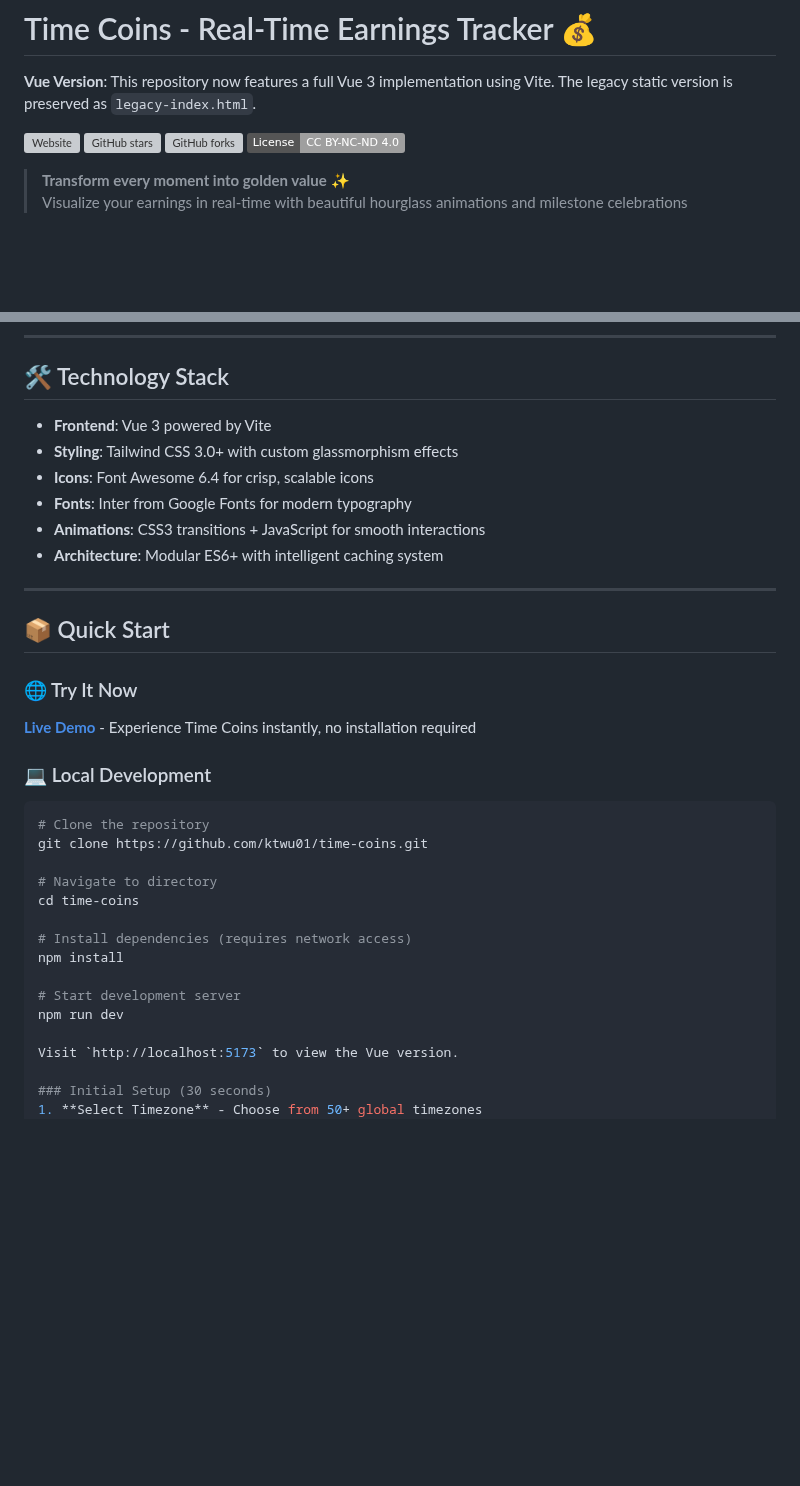
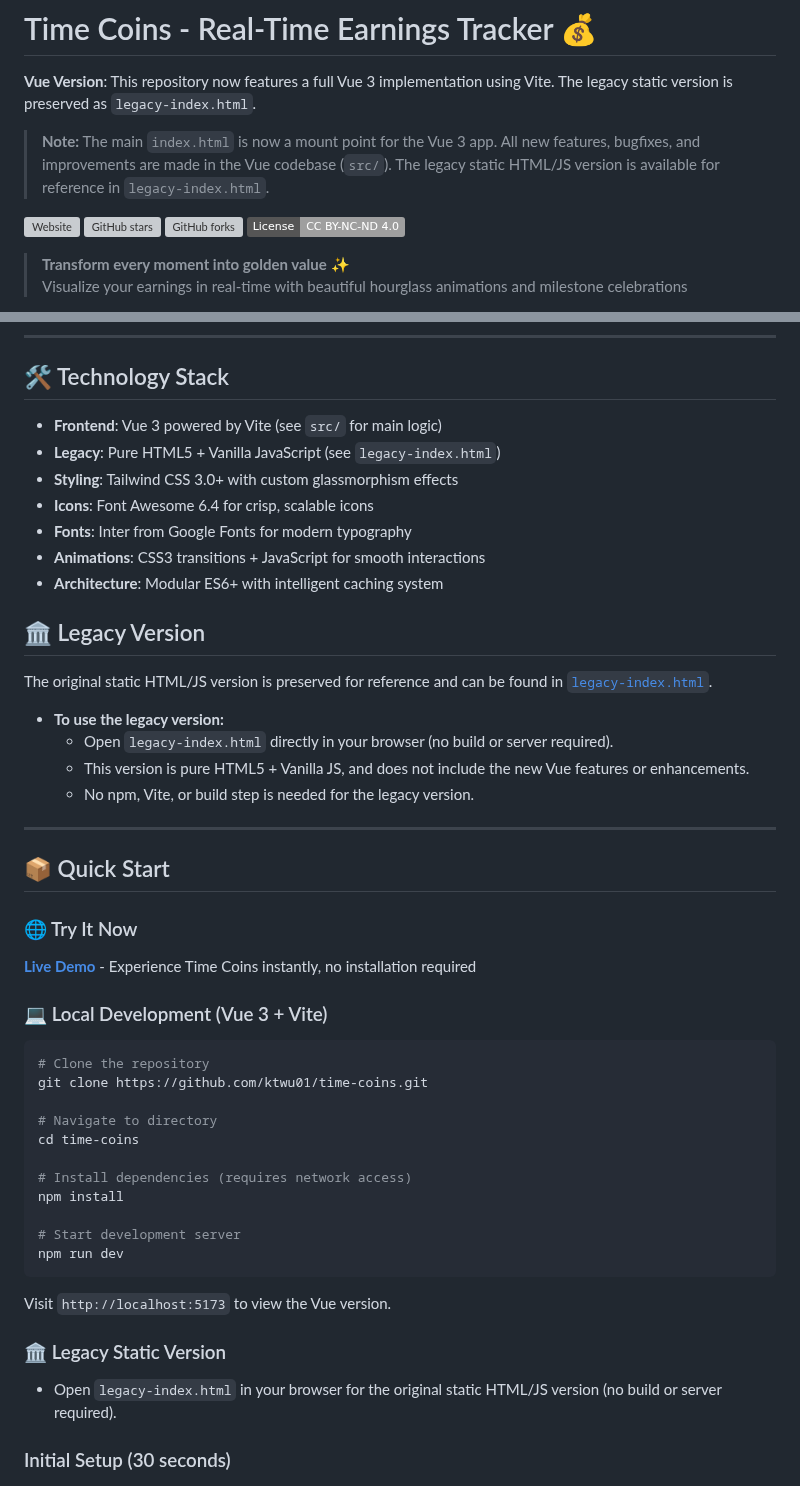
Before and after one commit to ktwu01/time-coins, a Markdown page: README.md, 2 parts joined by grey strips. Drawn GitHub-style; badges without logos; blank space fills up the shorter version; grey boxes are pictures that could not be loaded.

````diff
--- a/README.md
+++ b/README.md
@@ -1,6 +1,8 @@
 # Time Coins - Real-Time Earnings Tracker 💰
 
 **Vue Version**: This repository now features a full Vue 3 implementation using Vite. The legacy static version is preserved as `legacy-index.html`.
+
+> **Note:** The main `index.html` is now a mount point for the Vue 3 app. All new features, bugfixes, and improvements are made in the Vue codebase (`src/`). The legacy static HTML/JS version is available for reference in `legacy-index.html`.
 
 [![Website](https://img.shields.io/website?url=https%3A//ktwu01.github.io/time-coins)](https://ktwu01.github.io/time-coins/) [![GitHub stars](https://img.shields.io/github/stars/ktwu01/time-coins)](https://github.com/ktwu01/time-coins) [![GitHub forks](https://img.shields.io/github/forks/ktwu01/time-coins)](https://github.com/ktwu01/time-coins/fork) ![cc-by-nc-nd](https://img.shields.io/badge/License-CC%20BY--NC--ND%204.0-lightgrey.svg)
 
@@ -76,12 +78,22 @@ Perfect for **freelancers**, **remote workers**, **hourly employees**, and anyon
 
 ## 🛠️ Technology Stack
 
-- **Frontend**: Vue 3 powered by Vite
+- **Frontend**: Vue 3 powered by Vite (see `src/` for main logic)
+- **Legacy**: Pure HTML5 + Vanilla JavaScript (see `legacy-index.html`)
 - **Styling**: Tailwind CSS 3.0+ with custom glassmorphism effects
 - **Icons**: Font Awesome 6.4 for crisp, scalable icons
 - **Fonts**: Inter from Google Fonts for modern typography
 - **Animations**: CSS3 transitions + JavaScript for smooth interactions
 - **Architecture**: Modular ES6+ with intelligent caching system
+
+## 🏛️ Legacy Version
+
+The original static HTML/JS version is preserved for reference and can be found in [`legacy-index.html`](legacy-index.html).
+
+- **To use the legacy version:**
+  - Open `legacy-index.html` directly in your browser (no build or server required).
+  - This version is pure HTML5 + Vanilla JS, and does not include the new Vue features or enhancements.
+  - No npm, Vite, or build step is needed for the legacy version.
 
 ---
 
@@ -90,7 +102,7 @@ Perfect for **freelancers**, **remote workers**, **hourly employees**, and anyon
 ### 🌐 Try It Now
 **[Live Demo](https://ktwu01.github.io/time-coins/)** - Experience Time Coins instantly, no installation required
 
-### 💻 Local Development
+### 💻 Local Development (Vue 3 + Vite)
 
 ```bash
 # Clone the repository
@@ -104,8 +116,13 @@ npm install
 
 # Start development server
 npm run dev
+```
 
 Visit `http://localhost:5173` to view the Vue version.
+
+### 🏛️ Legacy Static Version
+
+- Open `legacy-index.html` in your browser for the original static HTML/JS version (no build or server required).
 
 ### Initial Setup (30 seconds)
 1. **Select Timezone** - Choose from 50+ global timezones
````
Also changed, not shown: README.CN.md (+11 -0 lines), todo.md (added, +1 -0 lines).
